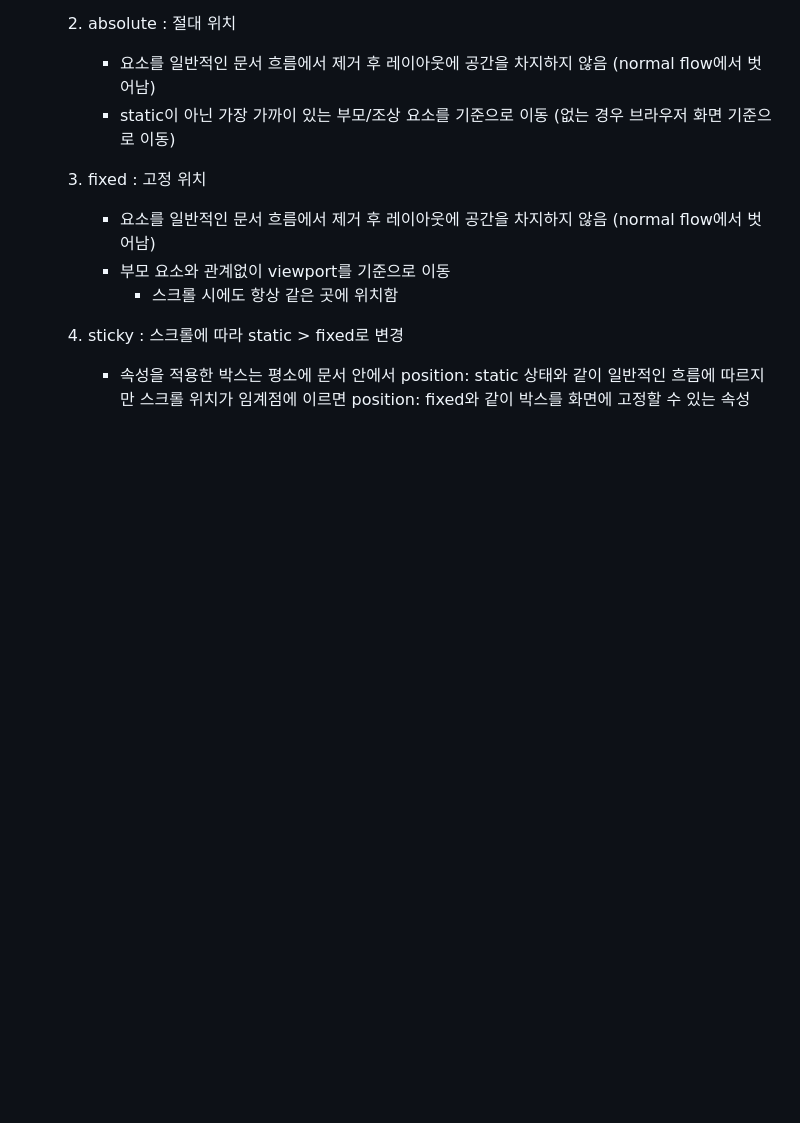
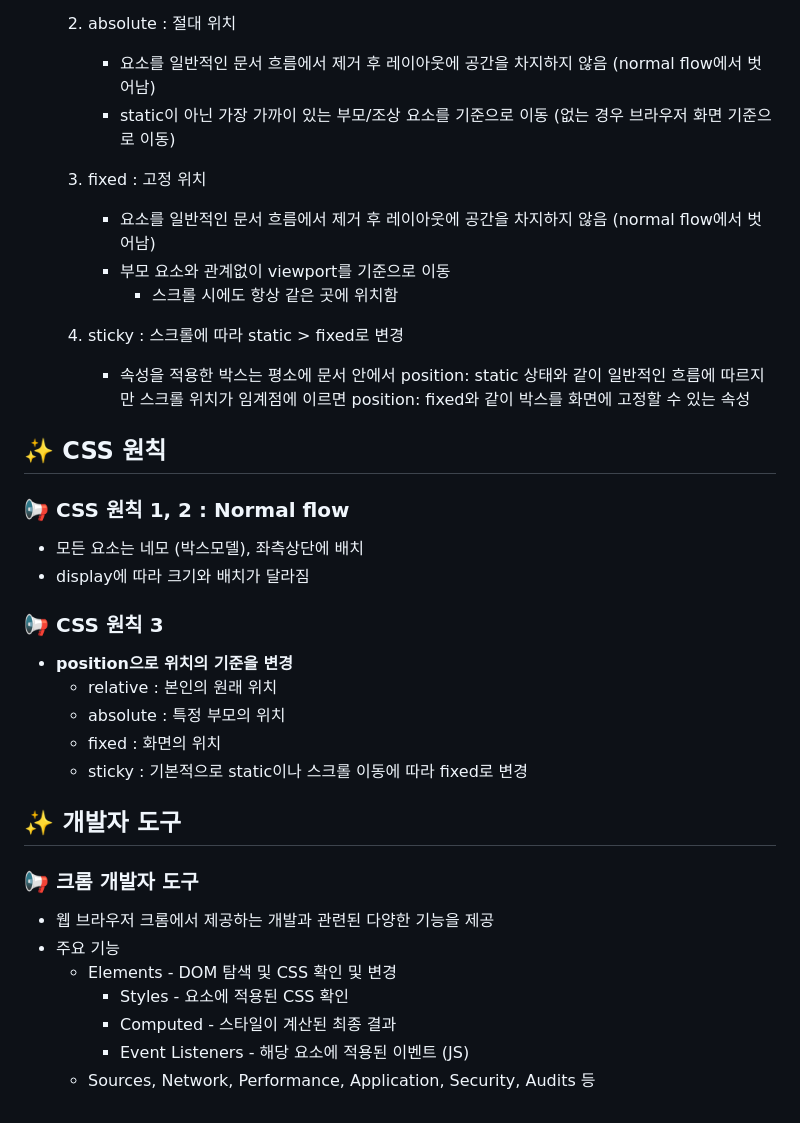
Before and after one commit to bbookng/TIL, a Markdown page: Web_CSS.md, the part around the change printed below. Drawn GitHub-style; blank space fills up the shorter version.

```diff
--- a/Web_CSS.md
+++ b/Web_CSS.md
@@ -266,3 +266,35 @@ h1 {
   4. sticky : 스크롤에 따라 static > fixed로 변경
 
      - 속성을 적용한 박스는 평소에 문서 안에서 position: static 상태와 같이 일반적인 흐름에 따르지만 스크롤 위치가 임계점에 이르면 position: fixed와 같이 박스를 화면에 고정할 수 있는 속성
+
+
+
+
+## ✨ CSS 원칙
+
+### 📢 CSS 원칙 1, 2 : Normal flow
+
+- 모든 요소는 네모 (박스모델), 좌측상단에 배치
+- display에 따라 크기와 배치가 달라짐
+
+### 📢 CSS 원칙 3
+
+- **position으로 위치의 기준을 변경**
+  - relative : 본인의 원래 위치
+  - absolute : 특정 부모의 위치
+  - fixed : 화면의 위치
+  - sticky : 기본적으로 static이나 스크롤 이동에 따라 fixed로 변경
+
+
+
+## ✨ 개발자 도구
+
+### 📢 크롬 개발자 도구
+
+- 웹 브라우저 크롬에서 제공하는 개발과 관련된 다양한 기능을 제공
+- 주요 기능
+  - Elements - DOM 탐색 및 CSS 확인 및 변경
+    - Styles - 요소에 적용된 CSS 확인
+    - Computed - 스타일이 계산된 최종 결과
+    - Event Listeners - 해당 요소에 적용된 이벤트 (JS)
+  - Sources, Network, Performance, Application, Security, Audits 등
```
Also changed, not shown: other parts of Web_CSS.md (+2 -2 lines), Web_02.md (added, +148 -0 lines), 알고리즘.md (added, +249 -0 lines), assets/image-20220808105535131.png (added).
